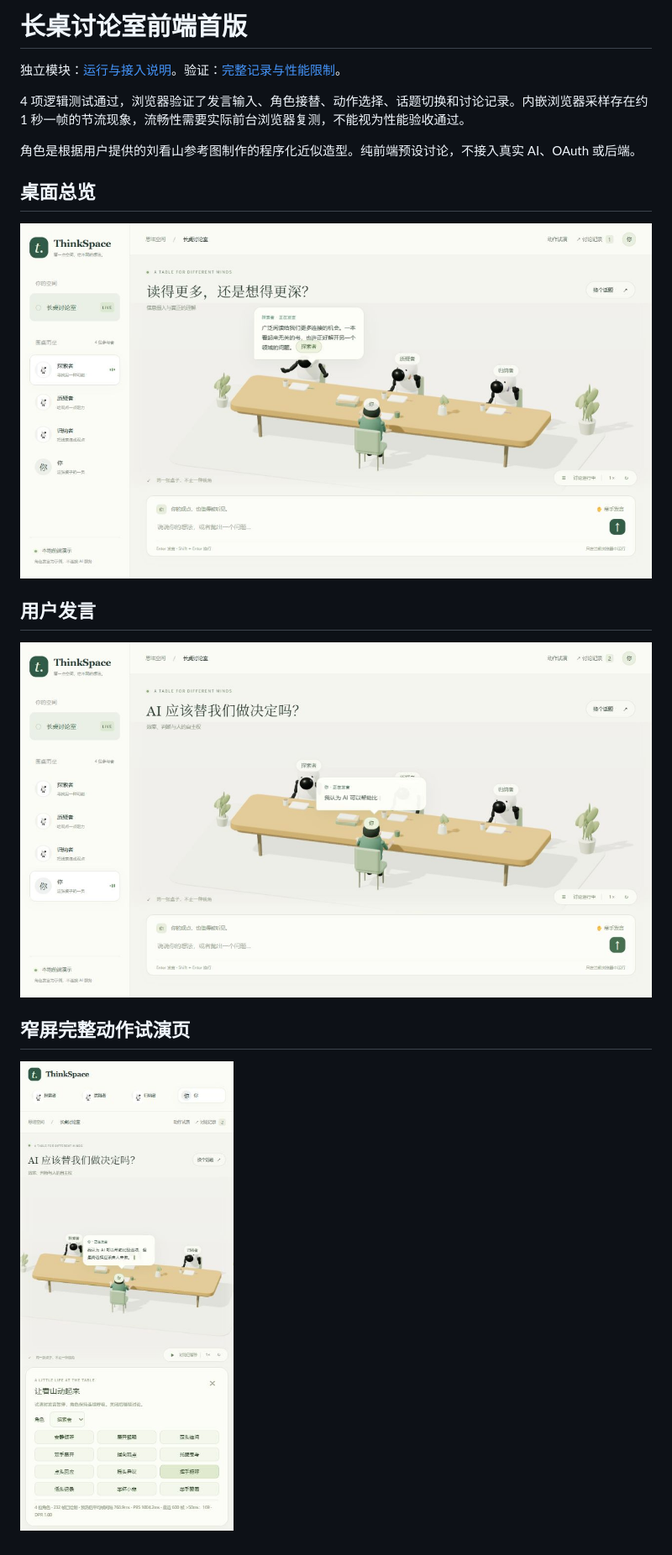
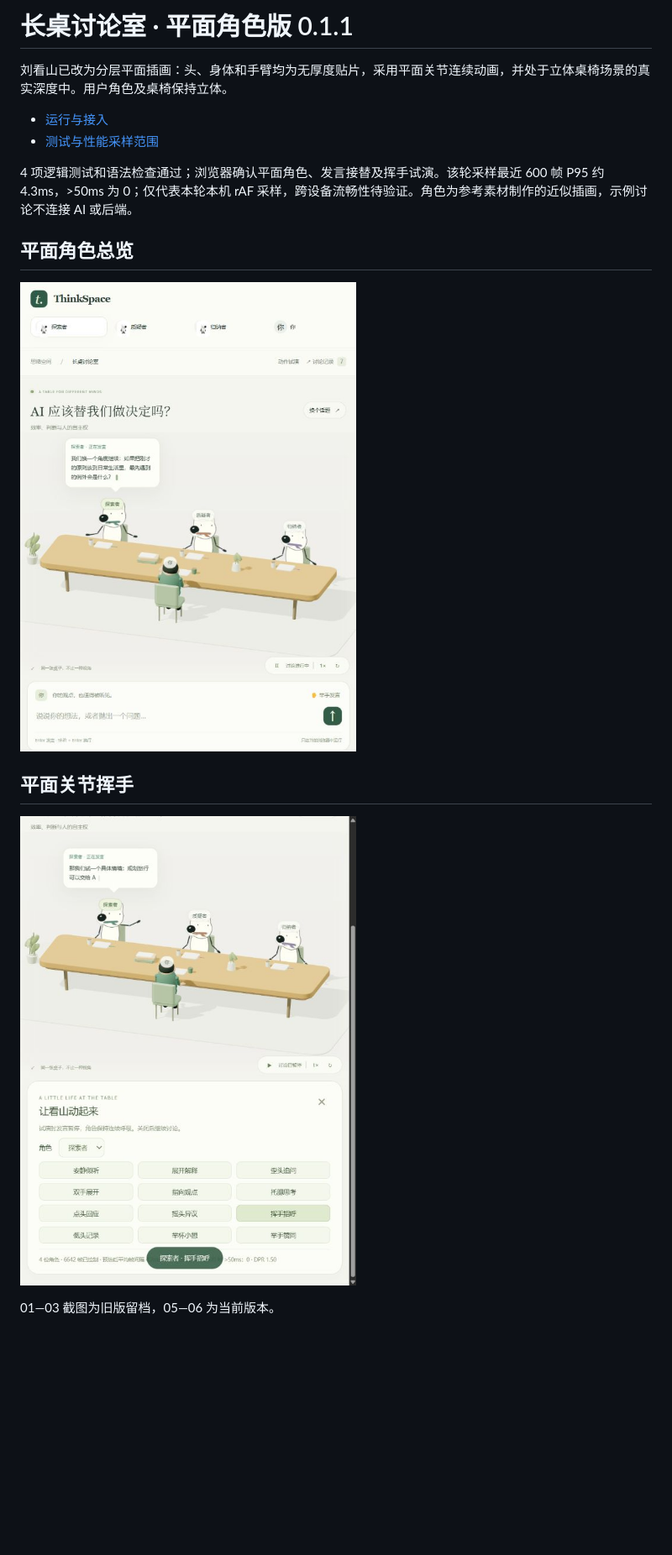
Before and after one commit to sgyh070804-create/zhihu-thinkspace, a Markdown page: docs/debate-room/README.md, the part around the change. Shown at 84% size. Drawn GitHub-style; pictures changed too: docs/debate-room/screenshots/05-paper-overview.png (added), docs/debate-room/screenshots/06-paper-wave.png (added); blank space fills up the shorter version.

```diff
--- a/docs/debate-room/README.md
+++ b/docs/debate-room/README.md
@@ -1,19 +1,18 @@
-# 长桌讨论室前端首版
+# 长桌讨论室 · 平面角色版 0.1.1
 
-独立模块：[运行与接入说明](../../packages/debate-room/README.md)。验证：[完整记录与性能限制](../../packages/debate-room/VALIDATION.md)。
+刘看山已改为分层平面插画：头、身体和手臂均为无厚度贴片，采用平面关节连续动画，并处于立体桌椅场景的真实深度中。用户角色及桌椅保持立体。
 
-4 项逻辑测试通过，浏览器验证了发言输入、角色接替、动作选择、话题切换和讨论记录。内嵌浏览器采样存在约 1 秒一帧的节流现象，流畅性需要实际前台浏览器复测，不能视为性能验收通过。
+- [运行与接入](../../packages/debate-room/README.md)
+- [测试与性能采样范围](../../packages/debate-room/VALIDATION.md)
 
-角色是根据用户提供的刘看山参考图制作的程序化近似造型。纯前端预设讨论，不接入真实 AI、OAuth 或后端。
+4 项逻辑测试和语法检查通过；浏览器确认平面角色、发言接替及挥手试演。该轮采样最近 600 帧 P95 约 4.3ms，>50ms 为 0；仅代表本轮本机 rAF 采样，跨设备流畅性待验证。角色为参考素材制作的近似插画，示例讨论不连接 AI 或后端。
 
-## 桌面总览
+## 平面角色总览
 
-![长桌总览](screenshots/01-overview.png)
+![平面刘看山与长桌](screenshots/05-paper-overview.png)
 
-## 用户发言
+## 平面关节挥手
 
-![用户发言](screenshots/02-user-speaking.png)
+![挥手试演](screenshots/06-paper-wave.png)
 
-## 窄屏完整动作试演页
-
-![动作试演](screenshots/03-motion-preview.png)
+01—03 截图为旧版留档，05—06 为当前版本。
```
Also changed, not shown: packages/debate-room/README.md (+6 -2 lines), packages/debate-room/VALIDATION.md (+9 -0 lines), 5 other files.
